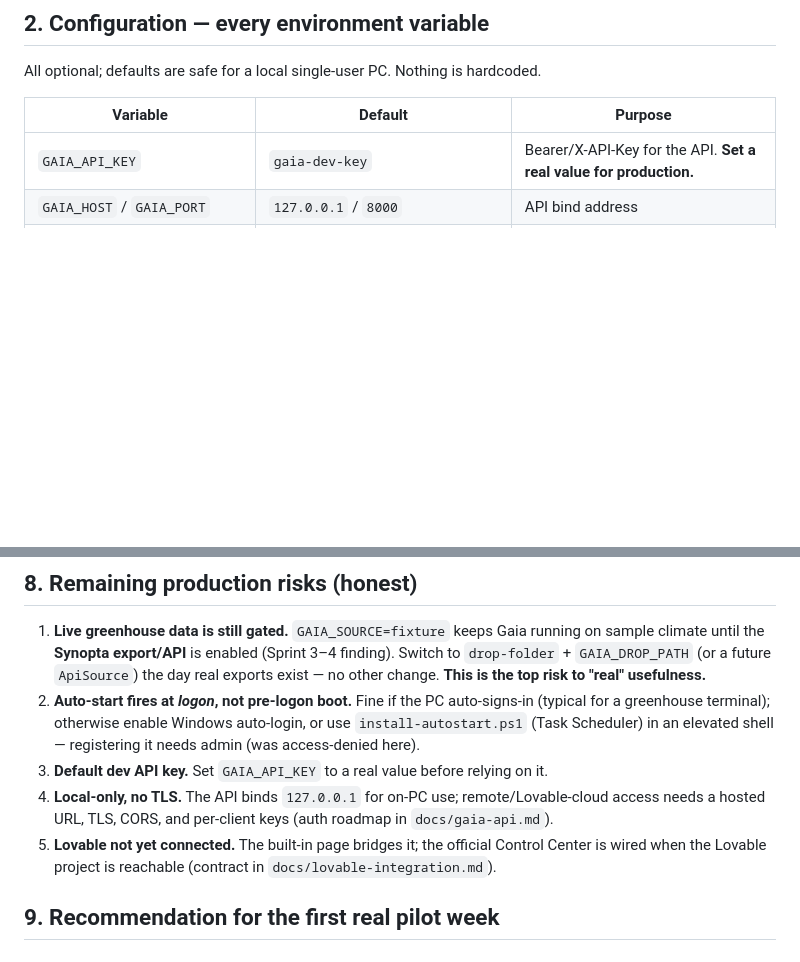
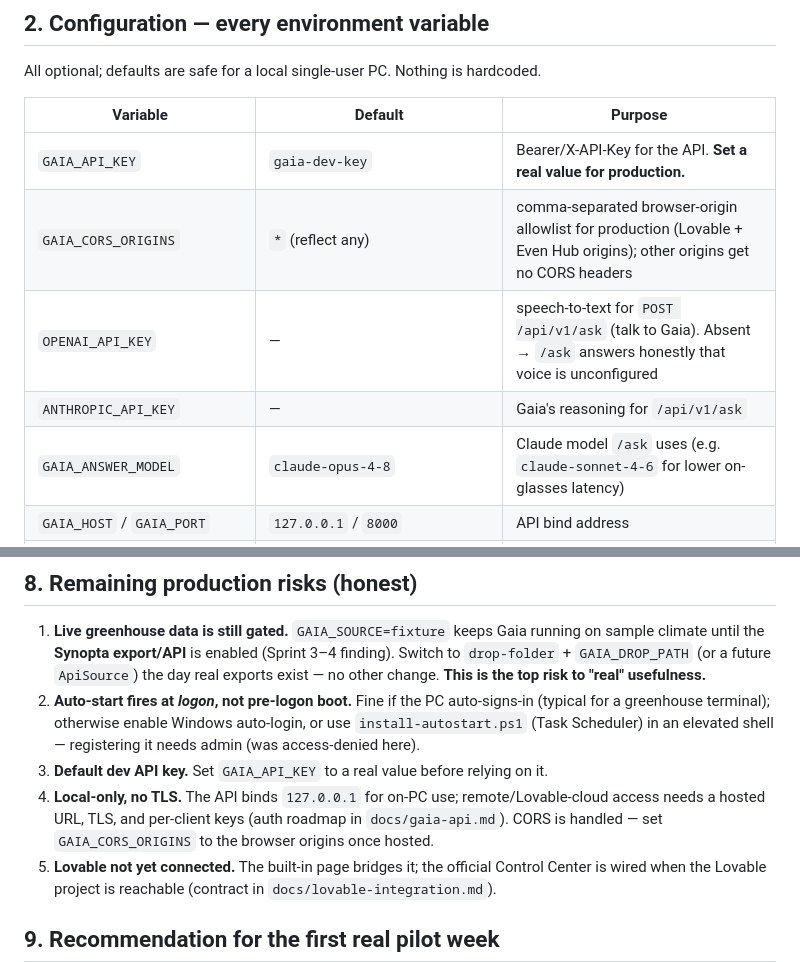
Before and after one commit to plantthatplant/PTP-OS, a Markdown page: docs/production-deployment.md, 2 parts joined by grey strips. Rendered like a GitHub page; blank space fills up the shorter version.

Commit message:
docs(deploy): document voice keys + CORS allowlist env; CORS now handled
Complete the 'every environment variable' table with GAIA_CORS_ORIGINS,
OPENAI_API_KEY, ANTHROPIC_API_KEY, GAIA_ANSWER_MODEL, and note in §8 that CORS is
now configurable (allowlist) — leaving TLS + per-client keys as the remaining
hosting items.

Co-Authored-By: Claude Opus 4.8 <noreply@anthropic.com>

```diff
--- a/docs/production-deployment.md
+++ b/docs/production-deployment.md
@@ -24,6 +24,10 @@ All optional; defaults are safe for a local single-user PC. Nothing is hardcoded
 | Variable | Default | Purpose |
 | --- | --- | --- |
 | `GAIA_API_KEY` | `gaia-dev-key` | Bearer/X-API-Key for the API. **Set a real value for production.** |
+| `GAIA_CORS_ORIGINS` | `*` (reflect any) | comma-separated browser-origin allowlist for production (Lovable + Even Hub origins); other origins get no CORS headers |
+| `OPENAI_API_KEY` | — | speech-to-text for `POST /api/v1/ask` (talk to Gaia). Absent → `/ask` answers honestly that voice is unconfigured |
+| `ANTHROPIC_API_KEY` | — | Gaia's reasoning for `/api/v1/ask` |
+| `GAIA_ANSWER_MODEL` | `claude-opus-4-8` | Claude model `/ask` uses (e.g. `claude-sonnet-4-6` for lower on-glasses latency) |
 | `GAIA_HOST` / `GAIA_PORT` | `127.0.0.1` / `8000` | API bind address |
 | `GAIA_DATA_DIR` | `<repo>/data` | runtime data (inbox snapshots, logs) |
 | `GAIA_APP_DATA_DIR` | `<repo>/app/data` | **persisted Memory / Learning / Observations** |
@@ -104,7 +108,8 @@ re-collection), so a reboot resumes Gaia automatically.
    (Task Scheduler) in an elevated shell — registering it needs admin (was access-denied here).
 3. **Default dev API key.** Set `GAIA_API_KEY` to a real value before relying on it.
 4. **Local-only, no TLS.** The API binds `127.0.0.1` for on-PC use; remote/Lovable-cloud access
-   needs a hosted URL, TLS, CORS, and per-client keys (auth roadmap in `docs/gaia-api.md`).
+   needs a hosted URL, TLS, and per-client keys (auth roadmap in `docs/gaia-api.md`). CORS is
+   handled — set `GAIA_CORS_ORIGINS` to the browser origins once hosted.
 5. **Lovable not yet connected.** The built-in page bridges it; the official Control Center is
    wired when the Lovable project is reachable (contract in `docs/lovable-integration.md`).
 
```
